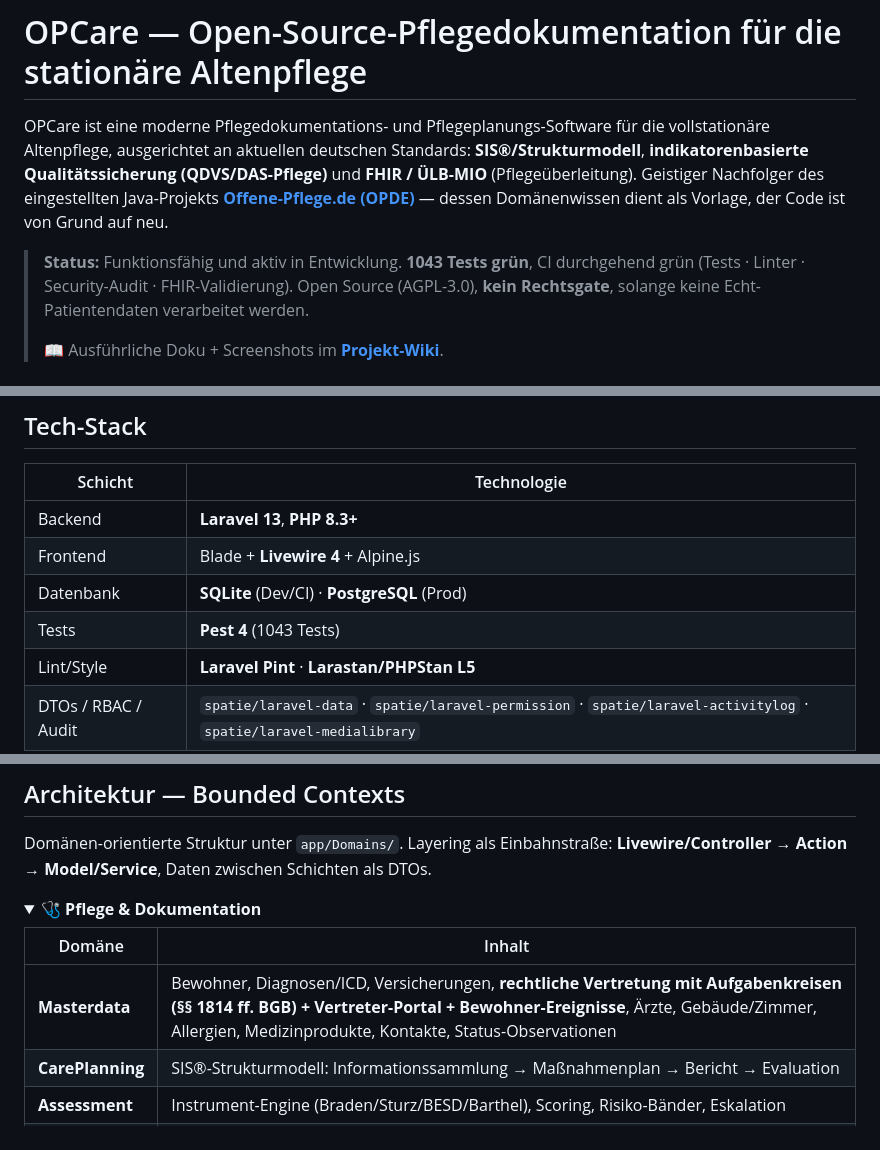
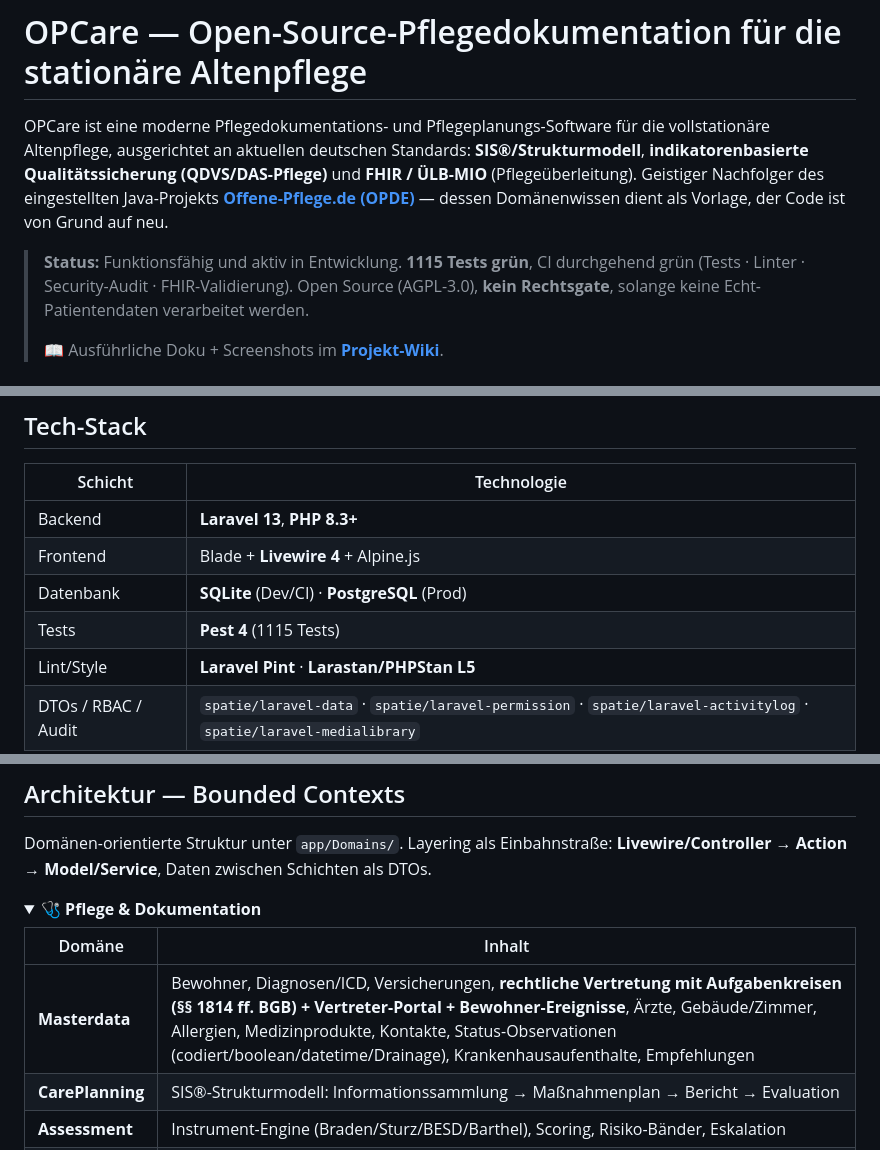
Before and after one commit to Nileneb/opcare, a Markdown page: README.md, 3 parts joined by grey strips. Drawn GitHub-style.

```diff
--- a/README.md
+++ b/README.md
@@ -6,7 +6,7 @@ Qualitätssicherung (QDVS/DAS-Pflege)** und **FHIR / ÜLB-MIO** (Pflegeüberleit
 des eingestellten Java-Projekts **[Offene-Pflege.de (OPDE)](#herkunft)** — dessen Domänenwissen dient als
 Vorlage, der Code ist von Grund auf neu.
 
-> **Status:** Funktionsfähig und aktiv in Entwicklung. **1043 Tests grün**, CI durchgehend grün
+> **Status:** Funktionsfähig und aktiv in Entwicklung. **1115 Tests grün**, CI durchgehend grün
 > (Tests · Linter · Security-Audit · FHIR-Validierung). Open Source (AGPL-3.0), **kein Rechtsgate**,
 > solange keine Echt-Patientendaten verarbeitet werden.
 >
@@ -156,7 +157,7 @@ Warenwirtschaft bis zu KI-Assistenz und TI-Anbindung. Nach Themen aufgeklappt:
 | Backend | **Laravel 13**, **PHP 8.3+** |
 | Frontend | Blade + **Livewire 4** + Alpine.js |
 | Datenbank | **SQLite** (Dev/CI) · **PostgreSQL** (Prod) |
-| Tests | **Pest 4** (1043 Tests) |
+| Tests | **Pest 4** (1115 Tests) |
 | Lint/Style | **Laravel Pint** · **Larastan/PHPStan L5** |
 | DTOs / RBAC / Audit | `spatie/laravel-data` · `spatie/laravel-permission` · `spatie/laravel-activitylog` · `spatie/laravel-medialibrary` |
 | KI (lokal) | **Ollama** (VLM/Embeddings) · externe **MCP-Tools** (Vision-MCP, whisperX-mcp) |
@@ -173,7 +174,7 @@ Domänen-orientierte Struktur unter `app/Domains/`. Layering als Einbahnstraße:
 
 | Domäne | Inhalt |
 |---|---|
-| **Masterdata** | Bewohner, Diagnosen/ICD, Versicherungen, **rechtliche Vertretung mit Aufgabenkreisen (§§ 1814 ff. BGB) + Vertreter-Portal + Bewohner-Ereignisse**, Ärzte, Gebäude/Zimmer, Allergien, Medizinprodukte, Kontakte, Status-Observationen |
+| **Masterdata** | Bewohner, Diagnosen/ICD, Versicherungen, **rechtliche Vertretung mit Aufgabenkreisen (§§ 1814 ff. BGB) + Vertreter-Portal + Bewohner-Ereignisse**, Ärzte, Gebäude/Zimmer, Allergien, Medizinprodukte, Kontakte, Status-Observationen (codiert/boolean/datetime/Drainage), Krankenhausaufenthalte, Empfehlungen |
 | **CarePlanning** | SIS®-Strukturmodell: Informationssammlung → Maßnahmenplan → Bericht → Evaluation |
 | **Assessment** | Instrument-Engine (Braden/Sturz/BESD/Barthel), Scoring, Risiko-Bänder, Eskalation |
 | **Medication** | Verordnungen, Stellplan, Bestände, Gaben, Vitalwerte |
```
Also changed, not shown: other parts of README.md (+20 -8 lines).
